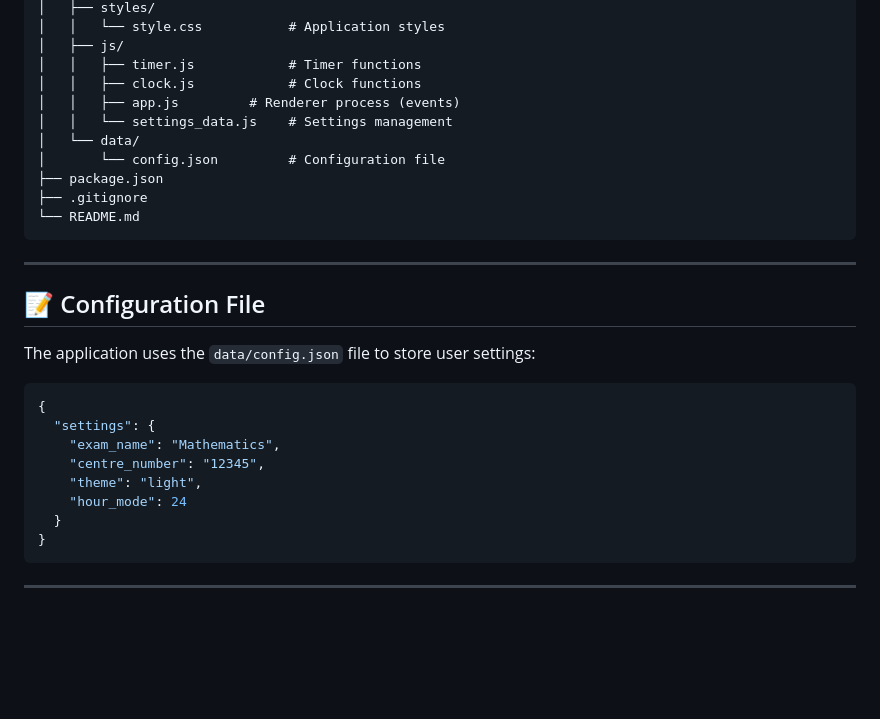
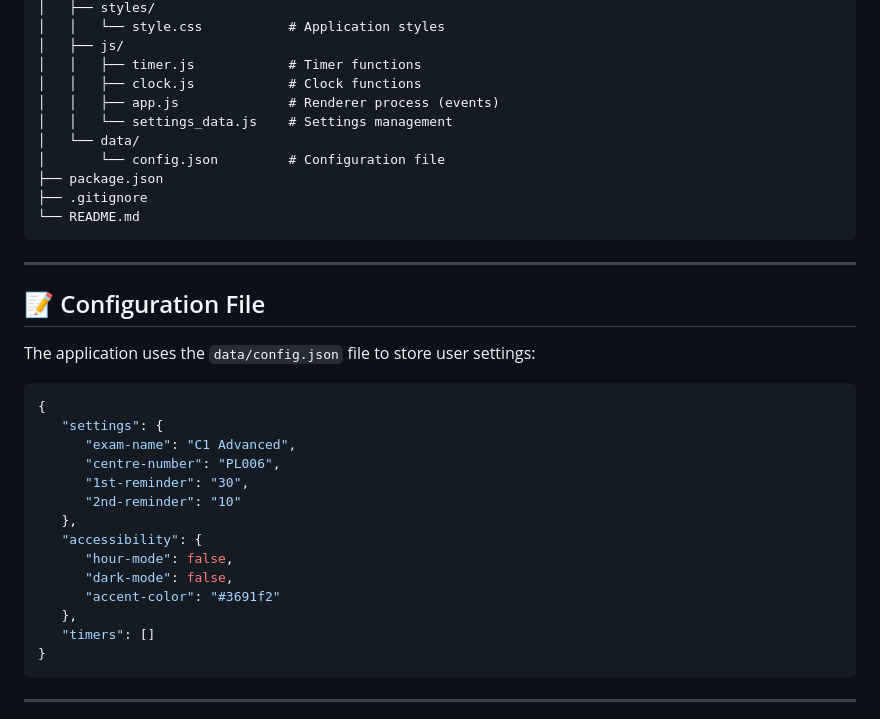
Before and after one commit to bumbot-hub/ExamClock, a Markdown page: README.md, the part around the change printed below. Rendered like a GitHub page; blank space fills up the shorter version.

````diff
--- a/README.md
+++ b/README.md
@@ -108,7 +101,7 @@ examclock/
 │   ├── js/
 │   │   ├── timer.js            # Timer functions
 │   │   ├── clock.js            # Clock functions
-│   │   ├── app.js         # Renderer process (events)
+│   │   ├── app.js              # Renderer process (events)
 │   │   └── settings_data.js    # Settings management
 │   └── data/
 │       └── config.json         # Configuration file
@@ -125,12 +118,18 @@ The application uses the `data/config.json` file to store user settings:
 
 ```json
 {
-  "settings": {
-    "exam_name": "Mathematics",
-    "centre_number": "12345",
-    "theme": "light",
-    "hour_mode": 24
-  }
+   "settings": {
+      "exam-name": "C1 Advanced",
+      "centre-number": "PL006",
+      "1st-reminder": "30",
+      "2nd-reminder": "10"
+   },
+   "accessibility": {
+      "hour-mode": false,
+      "dark-mode": false,
+      "accent-color": "#3691f2"
+   },
+   "timers": []
 }
 ```
 
````
Also changed, not shown: other parts of README.md (+8 -15 lines), assets/images/ss.png (added).
